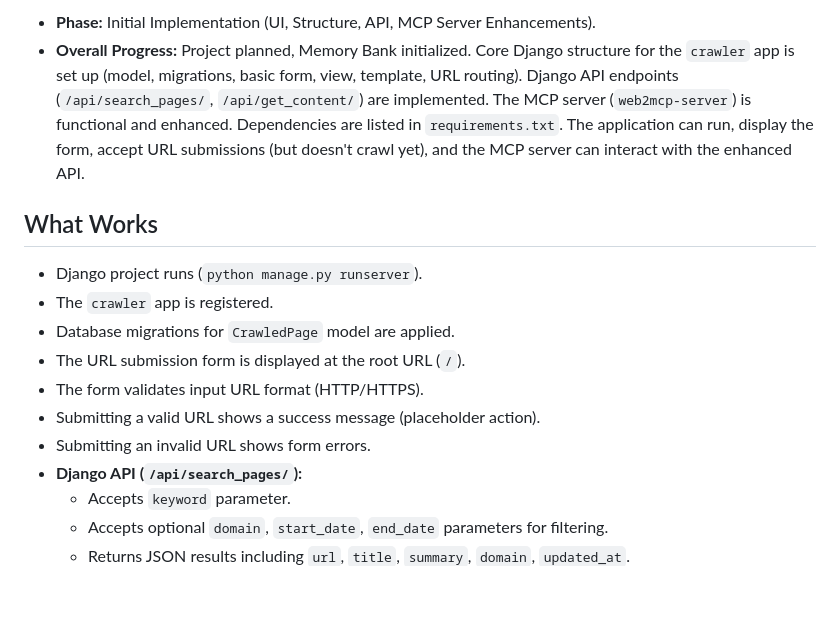
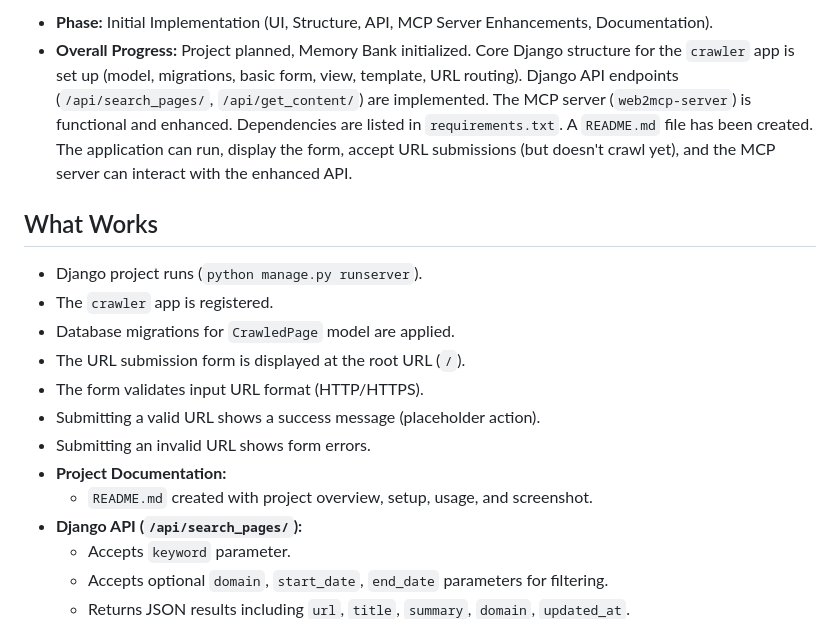
Before and after one commit to tudoanh/web2mcp, a Markdown page: memory-bank/progress.md, the part around one of its changes. GitHub-like rendering; blank space fills up the shorter version.

```diff
--- a/memory-bank/progress.md
+++ b/memory-bank/progress.md
@@ -6,6 +6,6 @@
 
-*   **Phase:** Initial Implementation (UI, Structure, API, MCP Server Enhancements).
-*   **Overall Progress:** Project planned, Memory Bank initialized. Core Django structure for the `crawler` app is set up (model, migrations, basic form, view, template, URL routing). Django API endpoints (`/api/search_pages/`, `/api/get_content/`) are implemented. The MCP server (`web2mcp-server`) is functional and enhanced. Dependencies are listed in `requirements.txt`. The application can run, display the form, accept URL submissions (but doesn't crawl yet), and the MCP server can interact with the enhanced API.
+*   **Phase:** Initial Implementation (UI, Structure, API, MCP Server Enhancements, Documentation).
+*   **Overall Progress:** Project planned, Memory Bank initialized. Core Django structure for the `crawler` app is set up (model, migrations, basic form, view, template, URL routing). Django API endpoints (`/api/search_pages/`, `/api/get_content/`) are implemented. The MCP server (`web2mcp-server`) is functional and enhanced. Dependencies are listed in `requirements.txt`. A `README.md` file has been created. The application can run, display the form, accept URL submissions (but doesn't crawl yet), and the MCP server can interact with the enhanced API.
 
 ## What Works
 
@@ -16,6 +16,8 @@
 *   The form validates input URL format (HTTP/HTTPS).
 *   Submitting a valid URL shows a success message (placeholder action).
 *   Submitting an invalid URL shows form errors.
+*   **Project Documentation:**
+    *   `README.md` created with project overview, setup, usage, and screenshot.
 *   **Django API (`/api/search_pages/`):**
     *   Accepts `keyword` parameter.
     *   Accepts optional `domain`, `start_date`, `end_date` parameters for filtering.
```
Also changed, not shown: other parts of memory-bank/progress.md (+1 -1 lines), README.md (+78 -0 lines), memory-bank/activeContext.md (+2 -1 lines).
